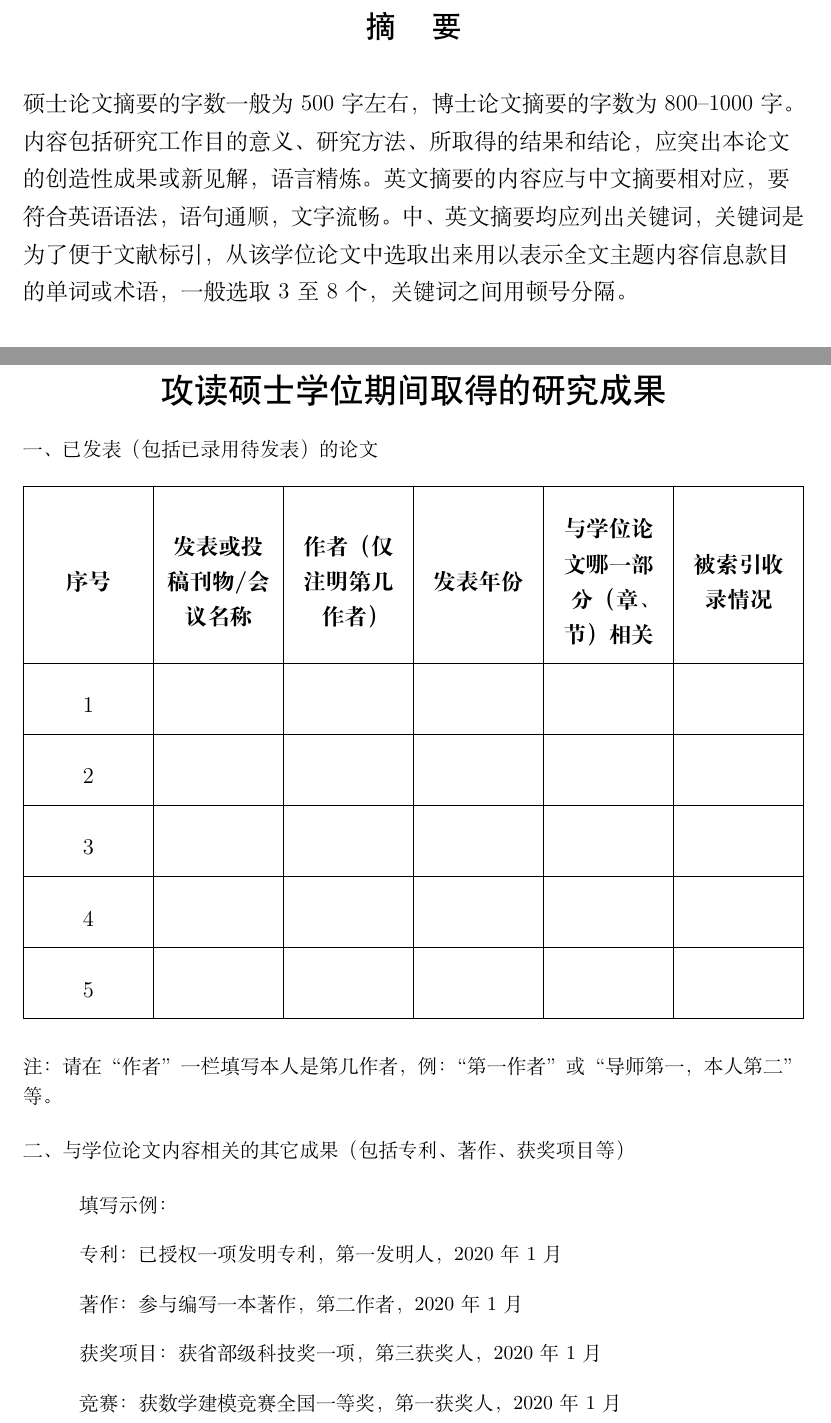
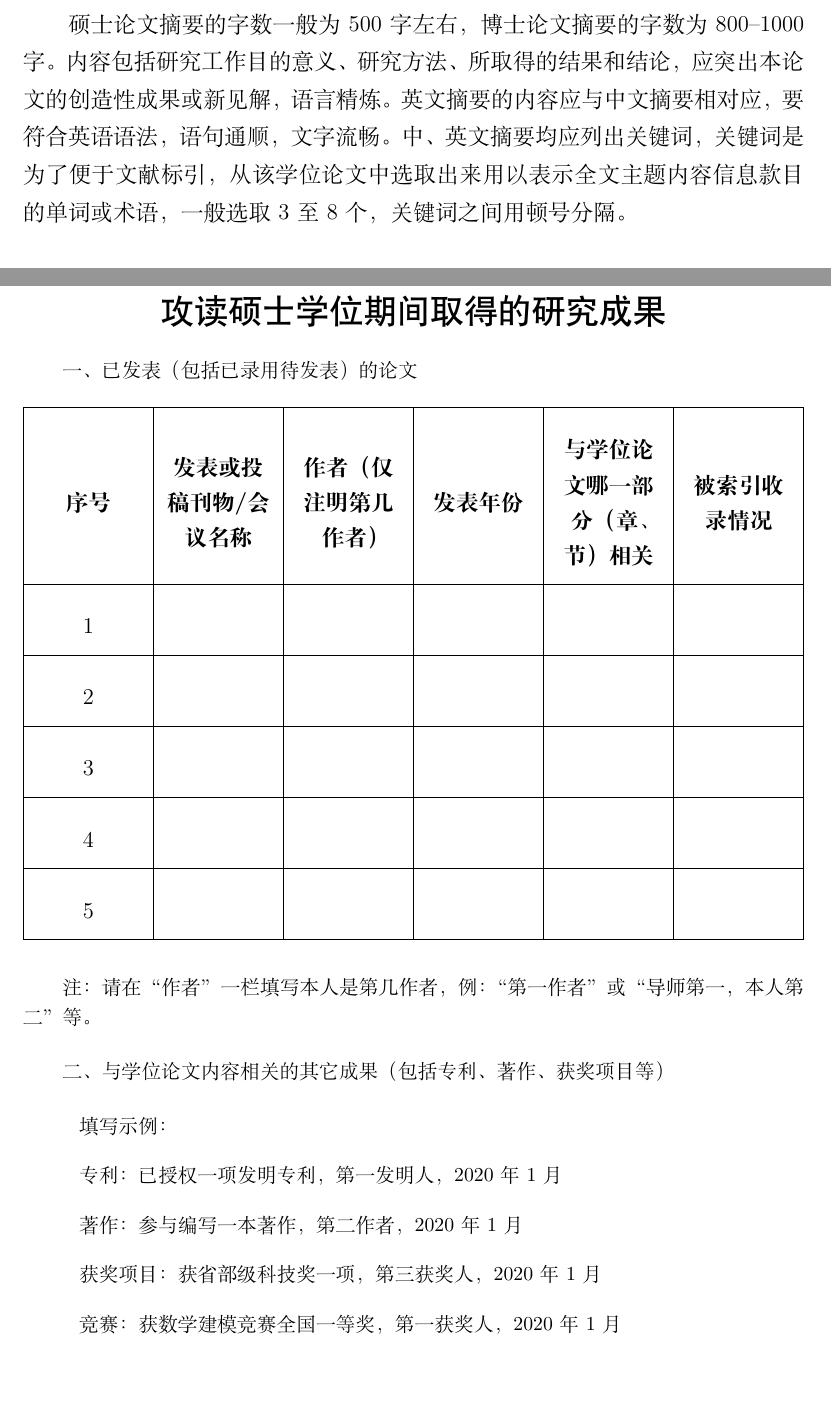
Before and after one commit to xmlu/hduthesis, a LaTeX thesis (main.tex, which reads data/appendix_blind.tex, hduthesis.cls): two parts of pages 2 and 16 of 16, joined at a grey line, cut at the place of the change, the shorter picture padded with empty space. Compiled offline with XeLaTeX; a missing font is replaced by an installed copy or a similar font.

Commit message:
fix: restore document indentation

```diff
--- a/data/appendix_blind.tex
+++ b/data/appendix_blind.tex
@@ -1,6 +1,6 @@
 % !TeX root = ../main.tex
 
-{
+\begingroup
 \zihao{5}\songti
 
 一、已发表（包括已录用待发表）的论文\par
@@ -38,4 +38,6 @@
     \item[] 获奖项目：获省部级科技奖一项，第三获奖人，2020年1月
     \item[] 竞赛：获数学建模竞赛全国一等奖，第一获奖人，2020年1月
 \end{itemize}
-}
+
+\par
+\endgroup
--- a/hduthesis.cls
+++ b/hduthesis.cls
@@ -402,21 +402,22 @@
     % 盲审封面 (2026 年更新)
     \ifhdu@blind
         \newcommand\hdu@cover{%
+            \begingroup
+            \noindent\raggedright\zihao{-2}
             \thispagestyle{empty}
-            \zihao{-2}
-            \noindent\raggedright
             {\hspace{-5mm}\zihao{5}\bfseries $\bigstar$\hspace{0.02em}全日制\hdu@degreeType 学位研究生\par}
             \vspace{25mm}
             {\fontsize{30bp}{36bp}\bfseries 浙~~江~~省~~\hdu@degreeLevel~~士~~学~~位~~论~~文\par}
             \vspace{32mm}
-            {\renewcommand{\arraystretch}{3}
+            \renewcommand{\arraystretch}{3}
             \begin{tabular}{@{}ll}
                 {\bfseries 论文题目：} & {\bfseries \hdu@titleA} \\[-18mm]
                                             & {\bfseries \hdu@titleB} \\
                 {\bfseries 专业名称：} & {\bfseries \hdu@discipline} \\
                 {\bfseries 研究方向：} & {\bfseries \hdu@researchFields}
             \end{tabular}
-            \vfill}
+            \vfill
+            \endgroup
         }
 
     \else
```
